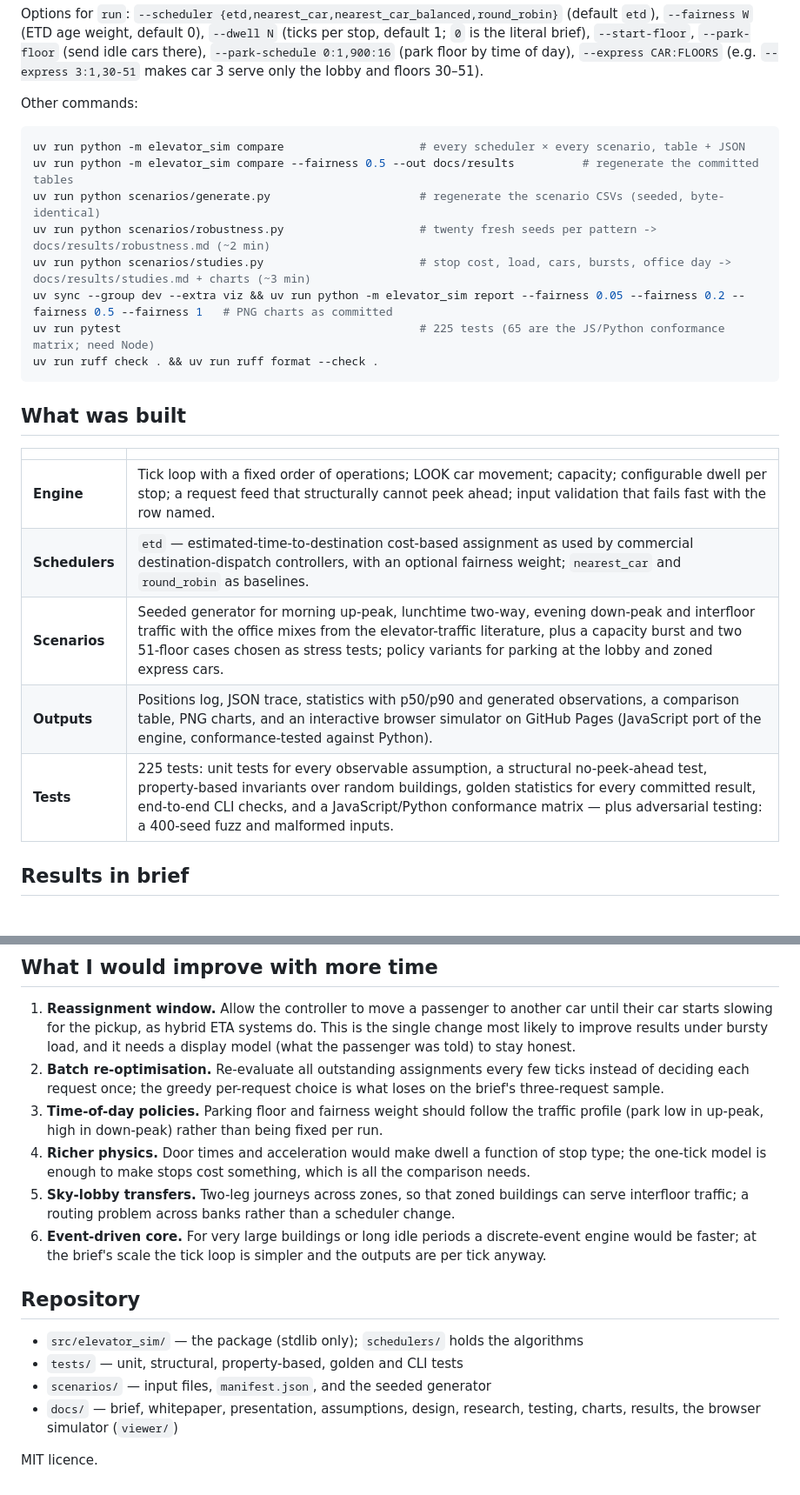
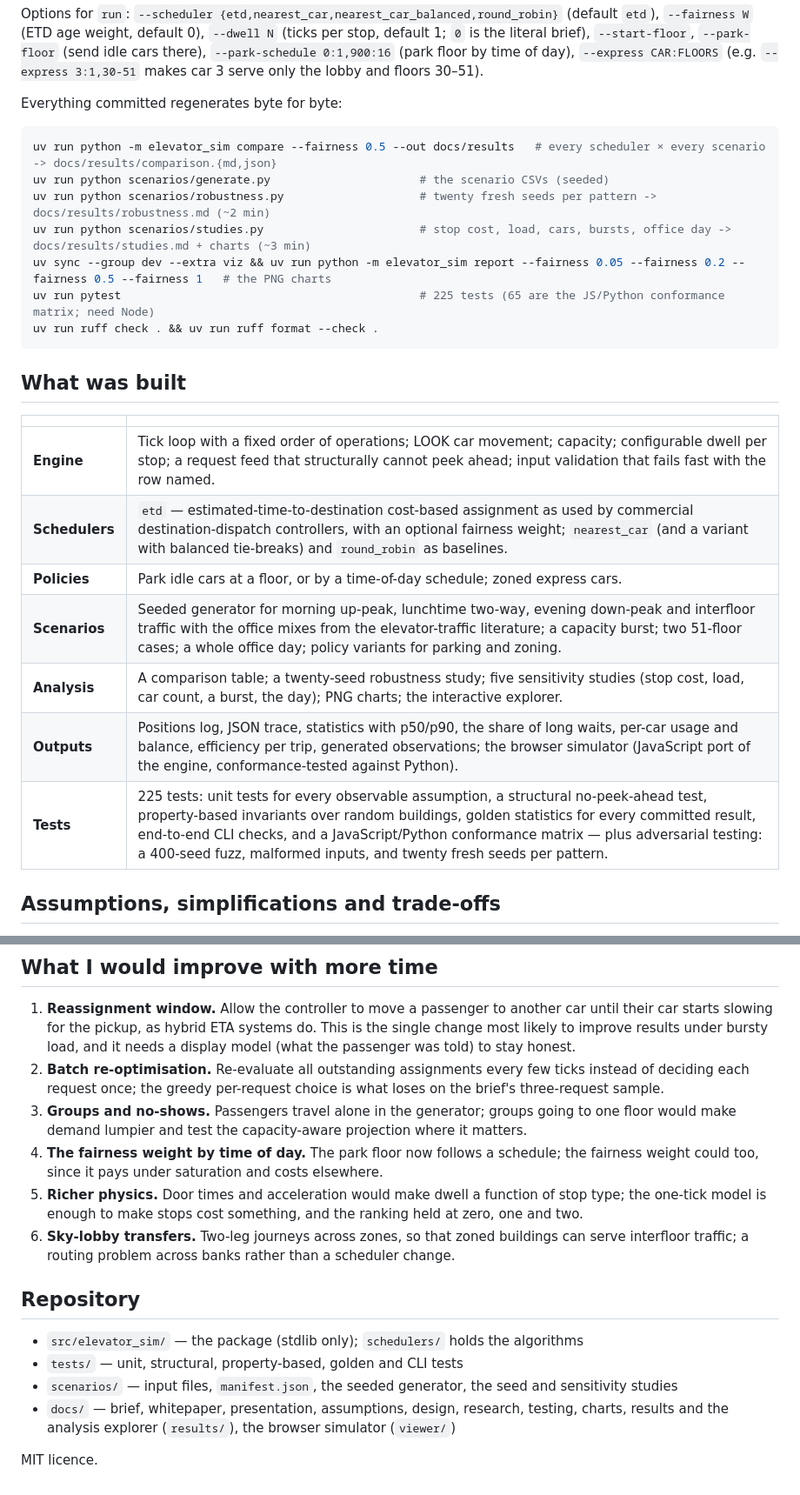
Before and after one commit to samuelgregorovic/elevator-dispatch-sim, a Markdown page: README.md, 2 parts joined by grey strips. Shown at 87% size. Drawn GitHub-style.

````diff
--- a/README.md
+++ b/README.md
@@ -69,15 +78,14 @@ observations:
 
 Options for `run`: `--scheduler {etd,nearest_car,nearest_car_balanced,round_robin}` (default `etd`), `--fairness W` (ETD age weight, default 0), `--dwell N` (ticks per stop, default 1; `0` is the literal brief), `--start-floor`, `--park-floor` (send idle cars there), `--park-schedule 0:1,900:16` (park floor by time of day), `--express CAR:FLOORS` (e.g. `--express 3:1,30-51` makes car 3 serve only the lobby and floors 30–51).
 
-Other commands:
+Everything committed regenerates byte for byte:
 
 ```bash
-uv run python -m elevator_sim compare                    # every scheduler × every scenario, table + JSON
-uv run python -m elevator_sim compare --fairness 0.5 --out docs/results          # regenerate the committed tables
-uv run python scenarios/generate.py                      # regenerate the scenario CSVs (seeded, byte-identical)
+uv run python -m elevator_sim compare --fairness 0.5 --out docs/results   # every scheduler × every scenario -> docs/results/comparison.{md,json}
+uv run python scenarios/generate.py                      # the scenario CSVs (seeded)
 uv run python scenarios/robustness.py                    # twenty fresh seeds per pattern -> docs/results/robustness.md (~2 min)
 uv run python scenarios/studies.py                       # stop cost, load, cars, bursts, office day -> docs/results/studies.md + charts (~3 min)
-uv sync --group dev --extra viz && uv run python -m elevator_sim report --fairness 0.05 --fairness 0.2 --fairness 0.5 --fairness 1   # PNG charts as committed
+uv sync --group dev --extra viz && uv run python -m elevator_sim report --fairness 0.05 --fairness 0.2 --fairness 0.5 --fairness 1   # the PNG charts
 uv run pytest                                            # 225 tests (65 are the JS/Python conformance matrix; need Node)
 uv run ruff check . && uv run ruff format --check .
 ```
@@ -87,10 +95,12 @@ uv run ruff check . && uv run ruff format --check .
 | | |
 |---|---|
 | **Engine** | Tick loop with a fixed order of operations; LOOK car movement; capacity; configurable dwell per stop; a request feed that structurally cannot peek ahead; input validation that fails fast with the row named. |
-| **Schedulers** | `etd` — estimated-time-to-destination cost-based assignment as used by commercial destination-dispatch controllers, with an optional fairness weight; `nearest_car` and `round_robin` as baselines. |
-| **Scenarios** | Seeded generator for morning up-peak, lunchtime two-way, evening down-peak and interfloor traffic with the office mixes from the elevator-traffic literature, plus a capacity burst and two 51-floor cases chosen as stress tests; policy variants for parking at the lobby and zoned express cars. |
-| **Outputs** | Positions log, JSON trace, statistics with p50/p90 and generated observations, a comparison table, PNG charts, and an interactive browser simulator on GitHub Pages (JavaScript port of the engine, conformance-tested against Python). |
-| **Tests** | 225 tests: unit tests for every observable assumption, a structural no-peek-ahead test, property-based invariants over random buildings, golden statistics for every committed result, end-to-end CLI checks, and a JavaScript/Python conformance matrix — plus adversarial testing: a 400-seed fuzz and malformed inputs. |
+| **Schedulers** | `etd` — estimated-time-to-destination cost-based assignment as used by commercial destination-dispatch controllers, with an optional fairness weight; `nearest_car` (and a variant with balanced tie-breaks) and `round_robin` as baselines. |
+| **Policies** | Park idle cars at a floor, or by a time-of-day schedule; zoned express cars. |
+| **Scenarios** | Seeded generator for morning up-peak, lunchtime two-way, evening down-peak and interfloor traffic with the office mixes from the elevator-traffic literature; a capacity burst; two 51-floor cases; a whole office day; policy variants for parking and zoning. |
+| **Analysis** | A comparison table; a twenty-seed robustness study; five sensitivity studies (stop cost, load, car count, a burst, the day); PNG charts; the interactive explorer. |
+| **Outputs** | Positions log, JSON trace, statistics with p50/p90, the share of long waits, per-car usage and balance, efficiency per trip, generated observations; the browser simulator (JavaScript port of the engine, conformance-tested against Python). |
+| **Tests** | 225 tests: unit tests for every observable assumption, a structural no-peek-ahead test, property-based invariants over random buildings, golden statistics for every committed result, end-to-end CLI checks, and a JavaScript/Python conformance matrix — plus adversarial testing: a 400-seed fuzz, malformed inputs, and twenty fresh seeds per pattern. |
 
-## Results in brief
+## Assumptions, simplifications and trade-offs
 
@@ -118,16 +114,16 @@ Every decision the brief left open — what costs time, the order of operations
 
 1. **Reassignment window.** Allow the controller to move a passenger to another car until their car starts slowing for the pickup, as hybrid ETA systems do. This is the single change most likely to improve results under bursty load, and it needs a display model (what the passenger was told) to stay honest.
 2. **Batch re-optimisation.** Re-evaluate all outstanding assignments every few ticks instead of deciding each request once; the greedy per-request choice is what loses on the brief's three-request sample.
-3. **Time-of-day policies.** Parking floor and fairness weight should follow the traffic profile (park low in up-peak, high in down-peak) rather than being fixed per run.
-4. **Richer physics.** Door times and acceleration would make dwell a function of stop type; the one-tick model is enough to make stops cost something, which is all the comparison needs.
-5. **Sky-lobby transfers.** Two-leg journeys across zones, so that zoned buildings can serve interfloor traffic; a routing problem across banks rather than a scheduler change.
-6. **Event-driven core.** For very large buildings or long idle periods a discrete-event engine would be faster; at the brief's scale the tick loop is simpler and the outputs are per tick anyway.
+3. **Groups and no-shows.** Passengers travel alone in the generator; groups going to one floor would make demand lumpier and test the capacity-aware projection where it matters.
+4. **The fairness weight by time of day.** The park floor now follows a schedule; the fairness weight could too, since it pays under saturation and costs elsewhere.
+5. **Richer physics.** Door times and acceleration would make dwell a function of stop type; the one-tick model is enough to make stops cost something, and the ranking held at zero, one and two.
+6. **Sky-lobby transfers.** Two-leg journeys across zones, so that zoned buildings can serve interfloor traffic; a routing problem across banks rather than a scheduler change.
 
 ## Repository
 
 - `src/elevator_sim/` — the package (stdlib only); `schedulers/` holds the algorithms
 - `tests/` — unit, structural, property-based, golden and CLI tests
-- `scenarios/` — input files, `manifest.json`, and the seeded generator
-- `docs/` — brief, whitepaper, presentation, assumptions, design, research, testing, charts, results, the browser simulator (`viewer/`)
+- `scenarios/` — input files, `manifest.json`, the seeded generator, the seed and sensitivity studies
+- `docs/` — brief, whitepaper, presentation, assumptions, design, research, testing, charts, results and the analysis explorer (`results/`), the browser simulator (`viewer/`)
 
 MIT licence.
````
Also changed, not shown: other parts of README.md (+25 -30 lines), docs/TESTING.md (+1 -1 lines), docs/WHITEPAPER.md (+1 -1 lines), docs/charts/explorer.png (added), 2 other files.
